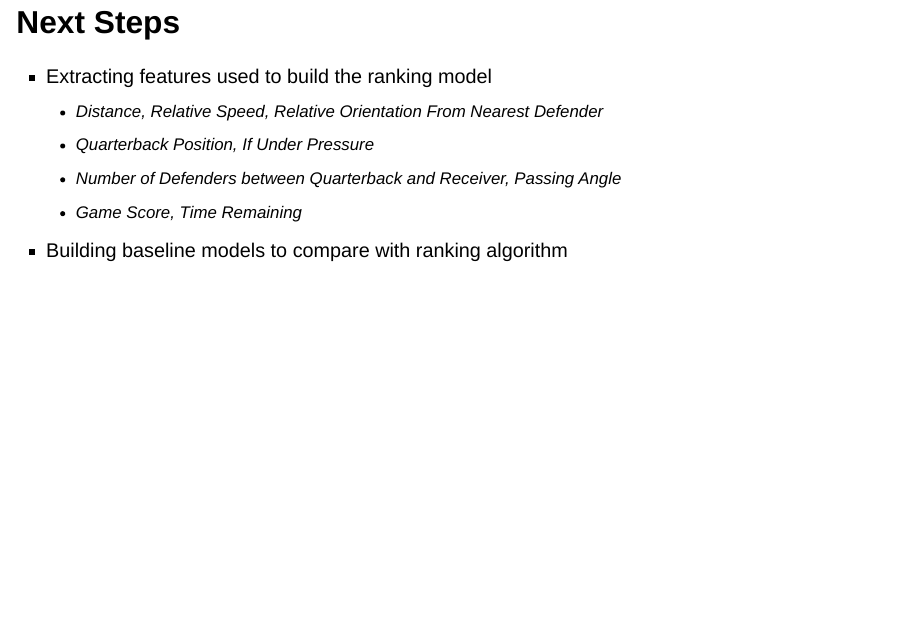
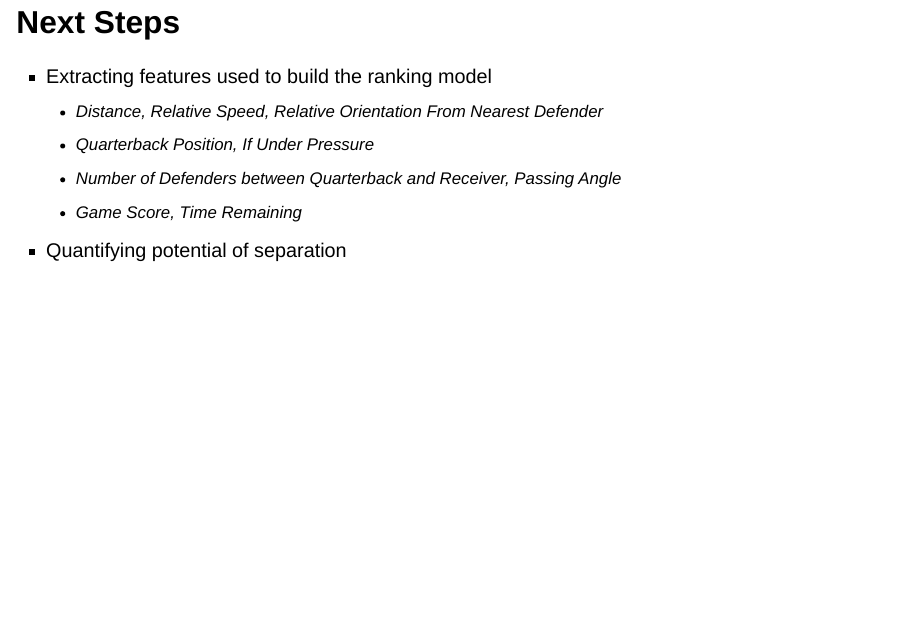
Before and after one commit to zachbtw/Zhou-Pipping-CMSA, a Quarto document (Zhou/C1_Presentation.qmd): page 6 of 7. Rendered offline with R 4.5, knitr and Pandoc in place of Quarto, with nearby package versions; drawn as Slidy slides in place of the format the file asks for.

Commit message:
minor revisions

```diff
--- a/Zhou/C1_Presentation.qmd
+++ b/Zhou/C1_Presentation.qmd
@@ -81,5 +81,5 @@ format:
 :::
 
 ::: fragment
--   Building baseline models to compare with ranking algorithm
+-   Quantifying potential of separation
 :::
```
